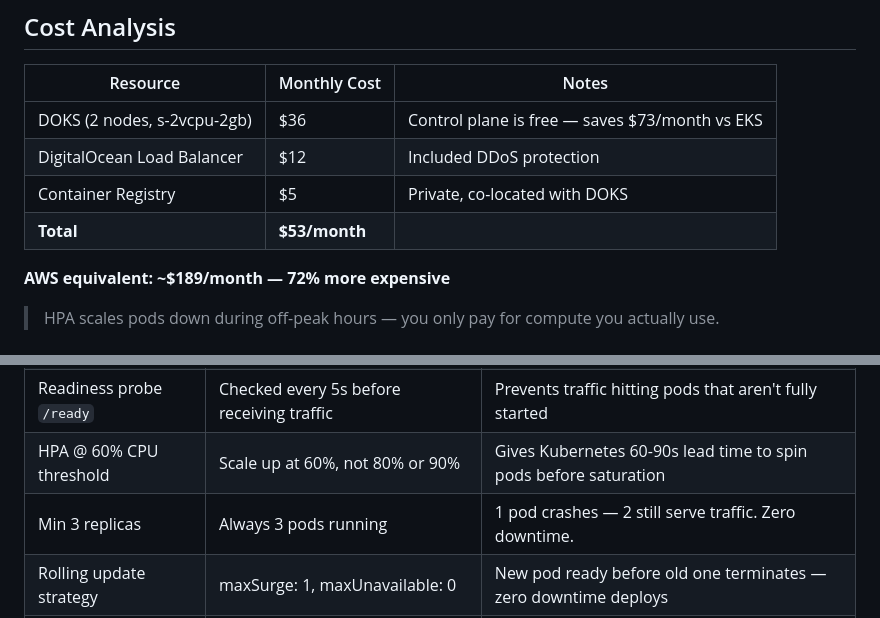
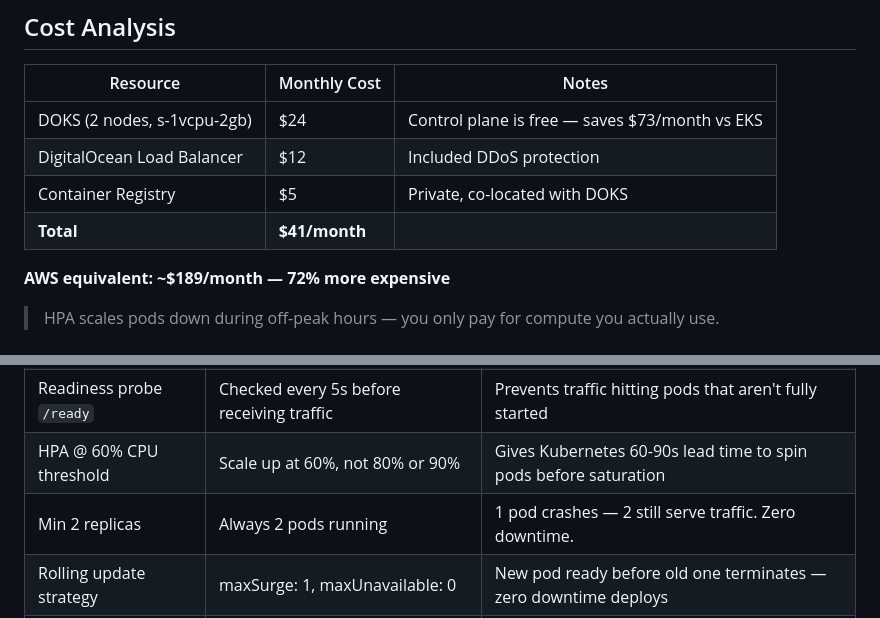
Before and after one commit to Poojamandava-DO/cloudcompare, a Markdown page: README.md, 2 parts joined by grey strips. Drawn GitHub-style.

```diff
--- a/README.md
+++ b/README.md
@@ -266,10 +266,10 @@ Verify rollout success
 
 | Resource | Monthly Cost | Notes |
 |----------|-------------|-------|
-| DOKS (2 nodes, s-2vcpu-2gb) | $36 | Control plane is free — saves $73/month vs EKS |
+| DOKS (2 nodes, s-1vcpu-2gb) | $24 | Control plane is free — saves $73/month vs EKS |
 | DigitalOcean Load Balancer | $12 | Included DDoS protection |
 | Container Registry | $5 | Private, co-located with DOKS |
-| **Total** | **$53/month** | |
+| **Total** | **$41/month** | |
 
 **AWS equivalent: ~$189/month — 72% more expensive**
 
@@ -287,7 +287,7 @@ Verify rollout success
 | Liveness probe `/health` | Checked every 10s, 3 failures = restart | Kubernetes auto-restarts crashed pods — self-healing |
 | Readiness probe `/ready` | Checked every 5s before receiving traffic | Prevents traffic hitting pods that aren't fully started |
 | HPA @ 60% CPU threshold | Scale up at 60%, not 80% or 90% | Gives Kubernetes 60-90s lead time to spin pods before saturation |
-| Min 3 replicas | Always 3 pods running | 1 pod crashes — 2 still serve traffic. Zero downtime. |
+| Min 2 replicas | Always 2 pods running | 1 pod crashes — 2 still serve traffic. Zero downtime. |
 | Rolling update strategy | maxSurge: 1, maxUnavailable: 0 | New pod ready before old one terminates — zero downtime deploys |
 | Private DOCR | Images in DO registry, not Docker Hub | Faster pulls (same network), no public exposure |
 | Namespace isolation | `cloudcompare` namespace | App resources isolated from Kubernetes system workloads |
```
Also changed, not shown: other parts of README.md (+8 -8 lines), docs/SETUP.md (+11 -11 lines).
